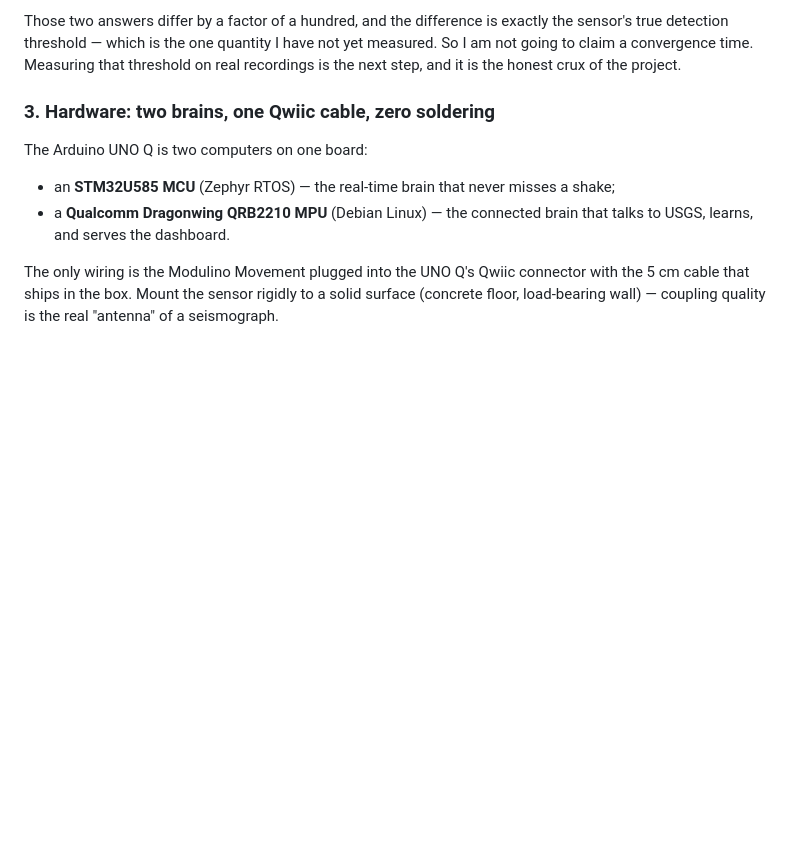
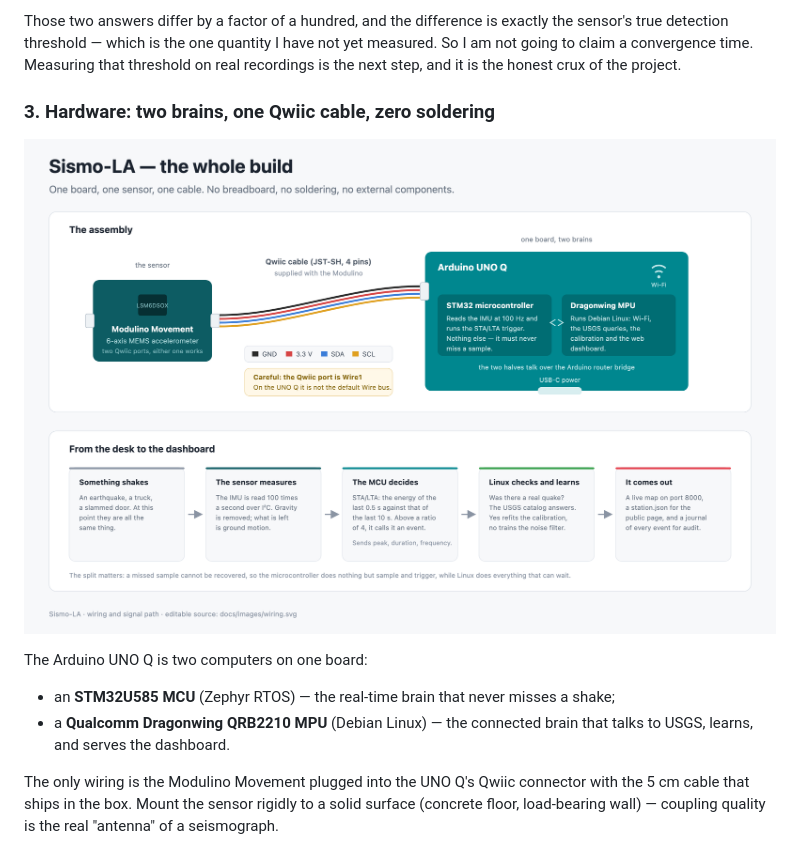
Before and after one commit to Medialoco/sismo-la, a Markdown page: docs/hackster-story.md, the part around the change. Drawn GitHub-style; pictures changed too: docs/images/wiring.png (added); blank space fills up the shorter version.

```diff
--- a/docs/hackster-story.md
+++ b/docs/hackster-story.md
@@ -91,6 +91,8 @@ measured. So I am not going to claim a convergence time. Measuring that threshol
 on real recordings is the next step, and it is the honest crux of the project.
 
 ### 3. Hardware: two brains, one Qwiic cable, zero soldering
+
+![The whole build and the path a shake takes through it](images/wiring.png)
 
 The Arduino UNO Q is two computers on one board:
 
```
Also changed, not shown: docs/hackster-submission.md (+4 -1 lines), docs/hardware.md (+2 -0 lines), docs/images/wiring.jpg (added), 1 other file.
